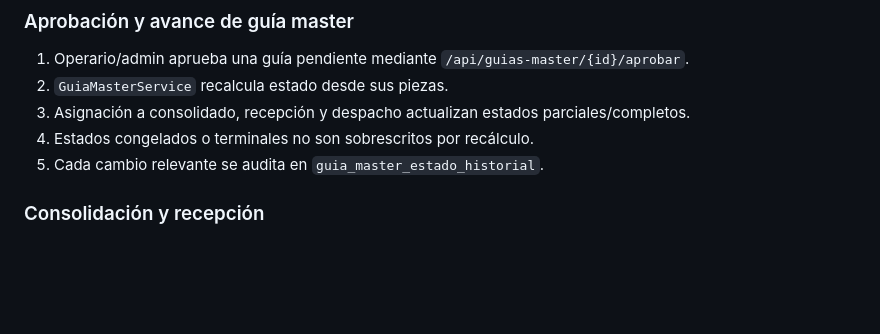
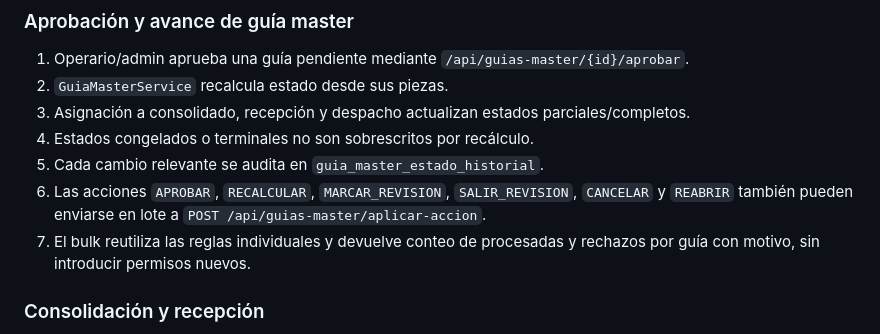
Before and after one commit to BackSet/ecubox, a Markdown page: docs/ai/MODULE_MAP.md, the part around one of its changes. GitHub-like rendering; blank space fills up the shorter version.

Commit message:
docs(ai): align context after bulk actions merge

```diff
--- a/docs/ai/MODULE_MAP.md
+++ b/docs/ai/MODULE_MAP.md
@@ -70,6 +70,8 @@
 3. Asignación a consolidado, recepción y despacho actualizan estados parciales/completos.
 4. Estados congelados o terminales no son sobrescritos por recálculo.
 5. Cada cambio relevante se audita en `guia_master_estado_historial`.
+6. Las acciones `APROBAR`, `RECALCULAR`, `MARCAR_REVISION`, `SALIR_REVISION`, `CANCELAR` y `REABRIR` también pueden enviarse en lote a `POST /api/guias-master/aplicar-accion`.
+7. El bulk reutiliza las reglas individuales y devuelve conteo de procesadas y rechazos por guía con motivo, sin introducir permisos nuevos.
 
 ### Consolidación y recepción
 
```
Also changed, not shown: other parts of docs/ai/MODULE_MAP.md (+2 -2 lines), docs/ai/PROJECT_CONTEXT.md (+1 -1 lines).
